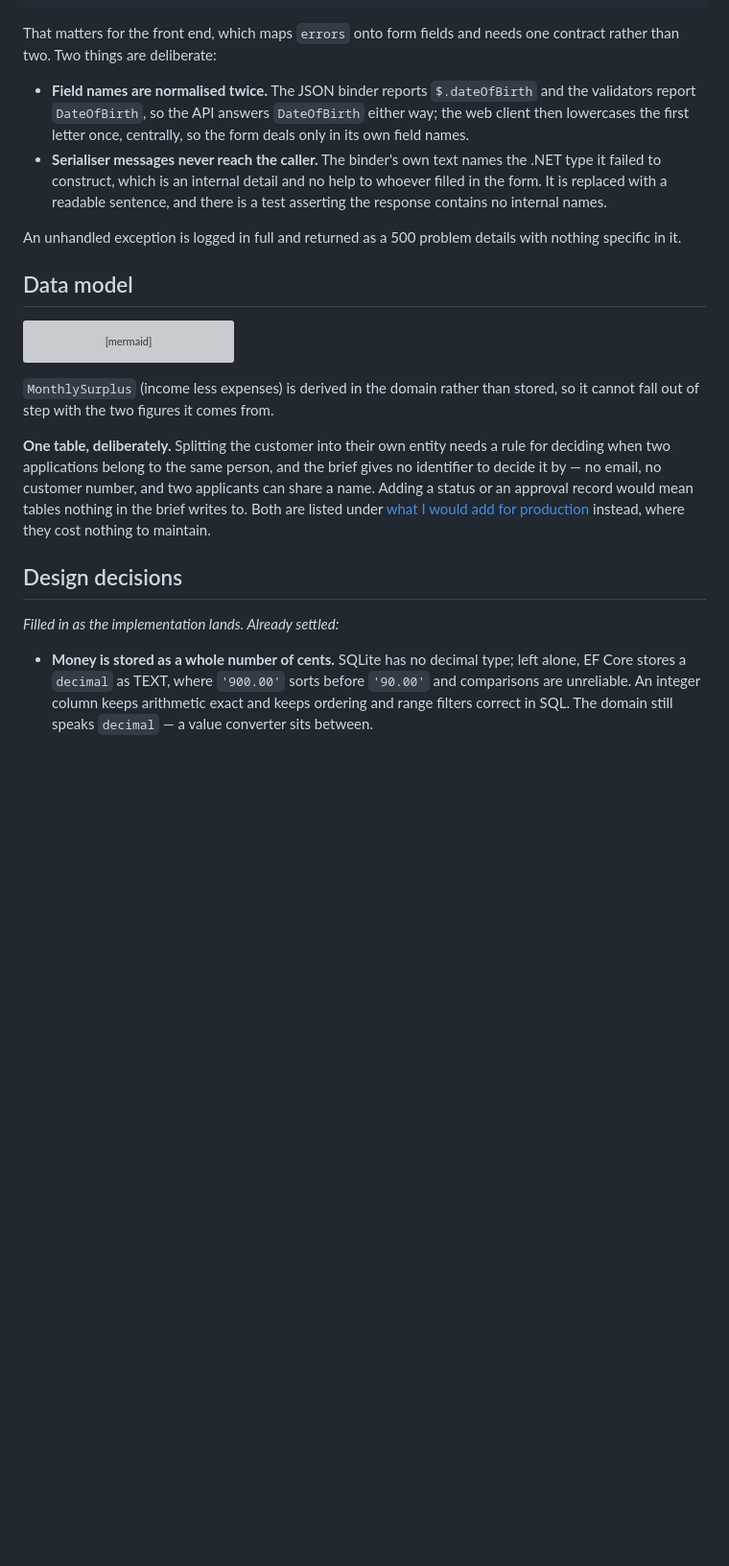
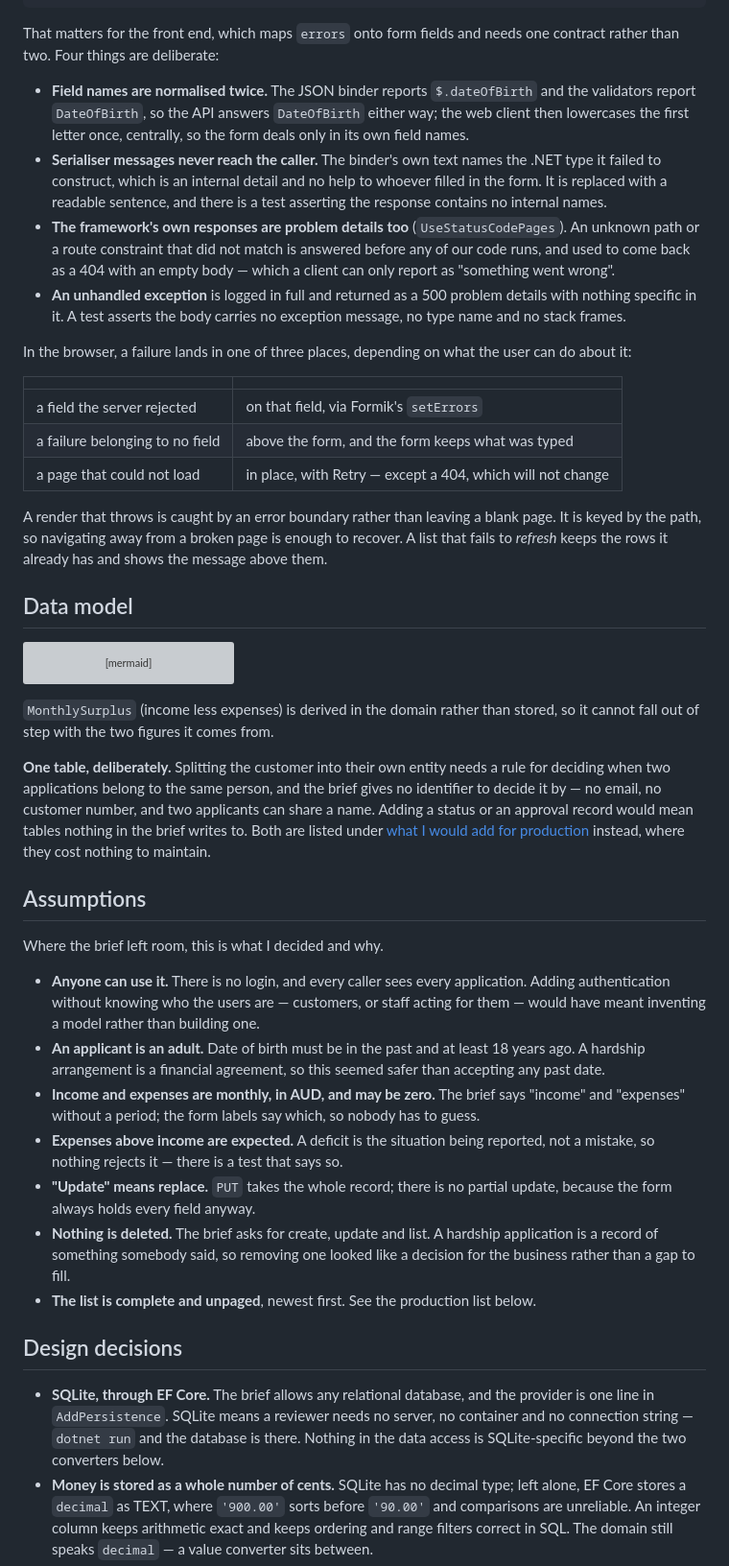
Before and after one commit to Brady-Zhang/hardship-application-system, a Markdown page: README.md, the part around one of its changes. Shown at 96% size. Rendered like a GitHub page; blank space fills up the shorter version; grey boxes are pictures that could not be loaded.

````diff
--- a/README.md
+++ b/README.md
@@ -140,7 +156,7 @@ the request failed business validation or could not be deserialised at all:
 ```
 
 That matters for the front end, which maps `errors` onto form fields and needs one contract
-rather than two. Two things are deliberate:
+rather than two. Four things are deliberate:
 
 - **Field names are normalised twice.** The JSON binder reports `$.dateOfBirth` and the
   validators report `DateOfBirth`, so the API answers `DateOfBirth` either way; the web
@@ -150,9 +166,26 @@ rather than two. Two things are deliberate:
   it failed to construct, which is an internal detail and no help to whoever filled in the
   form. It is replaced with a readable sentence, and there is a test asserting the response
   contains no internal names.
+- **The framework's own responses are problem details too** (`UseStatusCodePages`). An
+  unknown path or a route constraint that did not match is answered before any of our code
+  runs, and used to come back as a 404 with an empty body — which a client can only report
+  as "something went wrong".
+- **An unhandled exception** is logged in full and returned as a 500 problem details with
+  nothing specific in it. A test asserts the body carries no exception message, no type name
+  and no stack frames.
 
-An unhandled exception is logged in full and returned as a 500 problem details with nothing
-specific in it.
+In the browser, a failure lands in one of three places, depending on what the user can do
+about it:
+
+| | |
+|---|---|
+| a field the server rejected | on that field, via Formik's `setErrors` |
+| a failure belonging to no field | above the form, and the form keeps what was typed |
+| a page that could not load | in place, with Retry — except a 404, which will not change |
+
+A render that throws is caught by an error boundary rather than leaving a blank page. It is
+keyed by the path, so navigating away from a broken page is enough to recover. A list that
+fails to *refresh* keeps the rows it already has and shows the message above them.
 
 ## Data model
 
@@ -180,10 +213,33 @@ a status or an approval record would mean tables nothing in the brief writes to.
 listed under [what I would add for production](#what-id-add-for-production) instead, where
 they cost nothing to maintain.
 
+## Assumptions
+
+Where the brief left room, this is what I decided and why.
+
+- **Anyone can use it.** There is no login, and every caller sees every application. Adding
+  authentication without knowing who the users are — customers, or staff acting for them —
+  would have meant inventing a model rather than building one.
+- **An applicant is an adult.** Date of birth must be in the past and at least 18 years ago.
+  A hardship arrangement is a financial agreement, so this seemed safer than accepting any
+  past date.
+- **Income and expenses are monthly, in AUD, and may be zero.** The brief says "income" and
+  "expenses" without a period; the form labels say which, so nobody has to guess.
+- **Expenses above income are expected.** A deficit is the situation being reported, not a
+  mistake, so nothing rejects it — there is a test that says so.
+- **"Update" means replace.** `PUT` takes the whole record; there is no partial update,
+  because the form always holds every field anyway.
+- **Nothing is deleted.** The brief asks for create, update and list. A hardship application
+  is a record of something somebody said, so removing one looked like a decision for the
+  business rather than a gap to fill.
+- **The list is complete and unpaged**, newest first. See the production list below.
+
 ## Design decisions
 
-_Filled in as the implementation lands. Already settled:_
-
+- **SQLite, through EF Core.** The brief allows any relational database, and the provider is
+  one line in `AddPersistence`. SQLite means a reviewer needs no server, no container and no
+  connection string — `dotnet run` and the database is there. Nothing in the data access is
+  SQLite-specific beyond the two converters below.
 - **Money is stored as a whole number of cents.** SQLite has no decimal type; left alone,
   EF Core stores a `decimal` as TEXT, where `'900.00'` sorts before `'90.00'` and comparisons
   are unreliable. An integer column keeps arithmetic exact and keeps ordering and range
````
Also changed, not shown: other parts of README.md (+36 -7 lines), docs/screenshots/form-validation.jpg (added), docs/screenshots/list.jpg (added).
